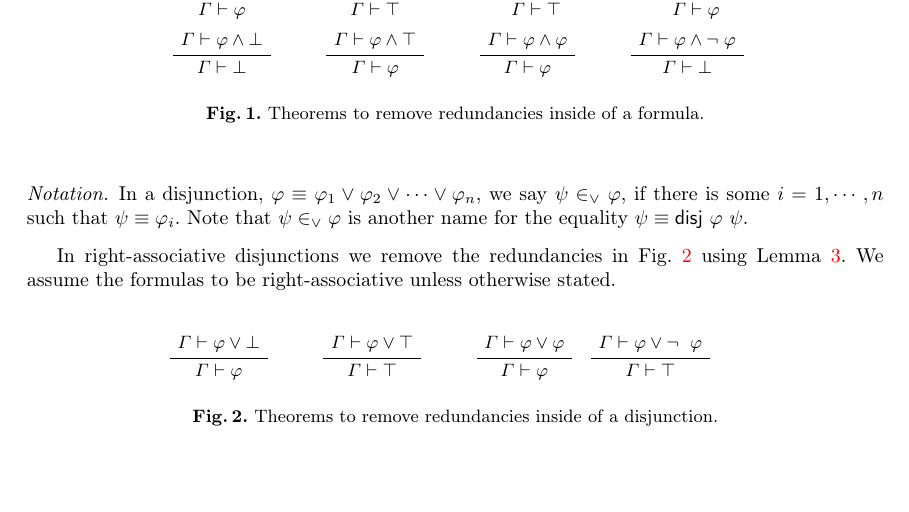
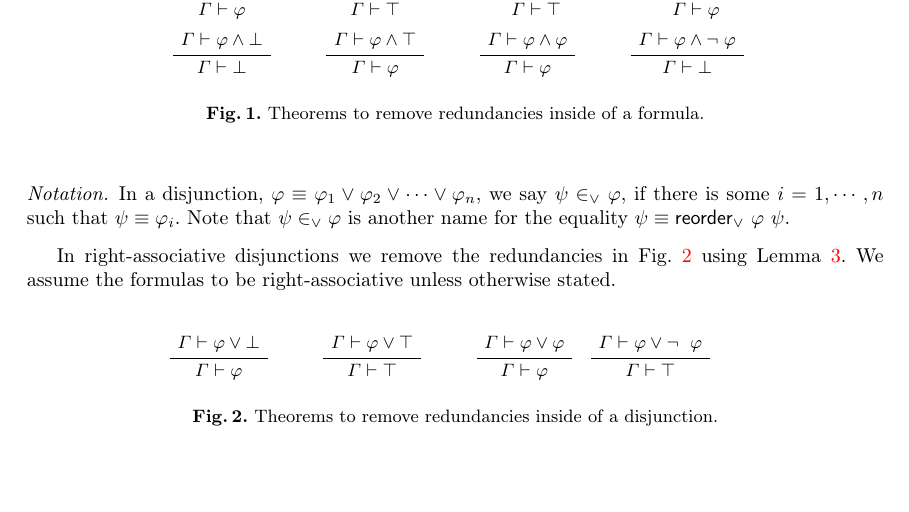
Before and after one commit to jonaprieto/athena, a LaTeX document (paper/sections/proof-reconstruction/canonicalize.tex): part of page 1 of 5, cut so that both start at the same text. Compiled offline with pdfLaTeX.

Commit message:
[ paper ] canonicalize typo.

```diff
--- a/paper/sections/proof-reconstruction/canonicalize.tex
+++ b/paper/sections/proof-reconstruction/canonicalize.tex
@@ -99,7 +99,7 @@ in~Fig.~\ref{fig:redundancies} can be applied inside of it.
 In a disjunction, $φ ≡ φ₁ ∨ φ₂ ∨ \cdots ∨ φₙ$, we say $ψ ∈_{∨} φ$,
 if there is some $i = 1, \cdots, n$ such that $ψ ≡ φᵢ$.
 Note that $ψ ∈_{∨} φ$ is another name for the equality
-$ψ ≡ \fconjunctor~φ~ψ$.
+$ψ ≡ \freorder_{∨}~φ~ψ$.
 \end{notation}
 
 In right-associative disjunctions we remove the redundancies
```
